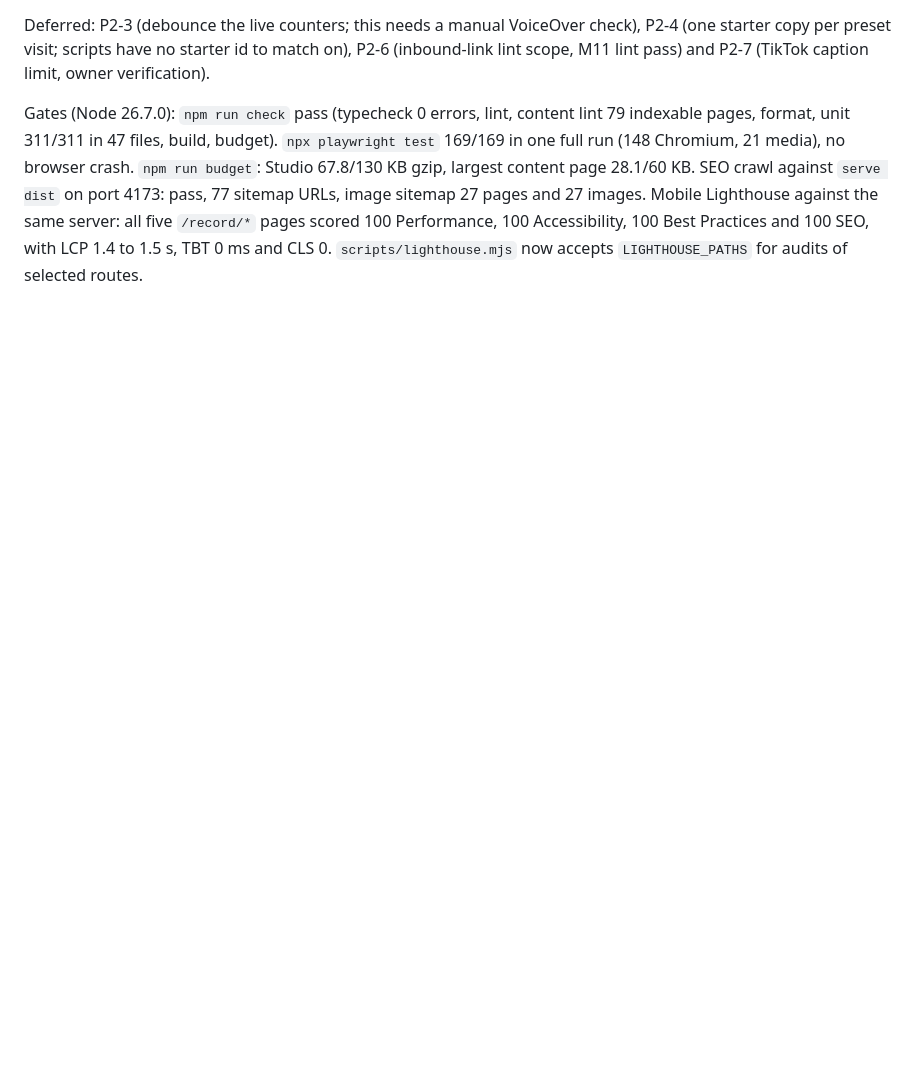
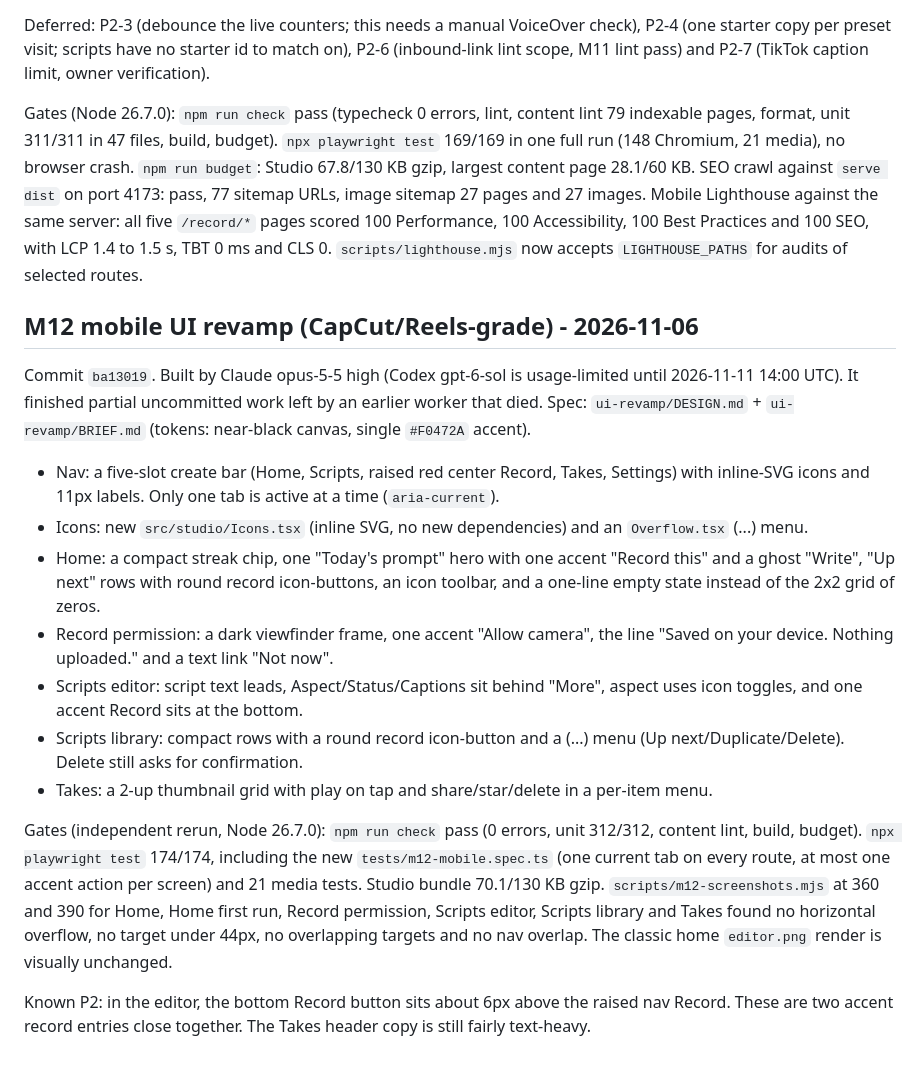
Before and after one commit to SABYA648/Telemprompter-WTF, a Markdown page: docs/studio/PROGRESS.md, the part around the change. GitHub-like rendering; blank space fills up the shorter version.

Commit message:
docs(studio): record M12 gates

```diff
--- a/docs/studio/PROGRESS.md
+++ b/docs/studio/PROGRESS.md
@@ -410,3 +410,19 @@ Fixed, from the M10 review (`git diff 1510af1..1468db5`):
 Deferred: P2-3 (debounce the live counters; this needs a manual VoiceOver check), P2-4 (one starter copy per preset visit; scripts have no starter id to match on), P2-6 (inbound-link lint scope, M11 lint pass) and P2-7 (TikTok caption limit, owner verification).
 
 Gates (Node 26.7.0): `npm run check` pass (typecheck 0 errors, lint, content lint 79 indexable pages, format, unit 311/311 in 47 files, build, budget). `npx playwright test` 169/169 in one full run (148 Chromium, 21 media), no browser crash. `npm run budget`: Studio 67.8/130 KB gzip, largest content page 28.1/60 KB. SEO crawl against `serve dist` on port 4173: pass, 77 sitemap URLs, image sitemap 27 pages and 27 images. Mobile Lighthouse against the same server: all five `/record/*` pages scored 100 Performance, 100 Accessibility, 100 Best Practices and 100 SEO, with LCP 1.4 to 1.5 s, TBT 0 ms and CLS 0. `scripts/lighthouse.mjs` now accepts `LIGHTHOUSE_PATHS` for audits of selected routes.
+
+## M12 mobile UI revamp (CapCut/Reels-grade) - 2026-11-06
+
+Commit `ba13019`. Built by Claude opus-5-5 high (Codex gpt-6-sol is usage-limited until 2026-11-11 14:00 UTC). It finished partial uncommitted work left by an earlier worker that died. Spec: `ui-revamp/DESIGN.md` + `ui-revamp/BRIEF.md` (tokens: near-black canvas, single `#F0472A` accent).
+
+- Nav: a five-slot create bar (Home, Scripts, raised red center Record, Takes, Settings) with inline-SVG icons and 11px labels. Only one tab is active at a time (`aria-current`).
+- Icons: new `src/studio/Icons.tsx` (inline SVG, no new dependencies) and an `Overflow.tsx` (...) menu.
+- Home: a compact streak chip, one "Today's prompt" hero with one accent "Record this" and a ghost "Write", "Up next" rows with round record icon-buttons, an icon toolbar, and a one-line empty state instead of the 2x2 grid of zeros.
+- Record permission: a dark viewfinder frame, one accent "Allow camera", the line "Saved on your device. Nothing uploaded." and a text link "Not now".
+- Scripts editor: script text leads, Aspect/Status/Captions sit behind "More", aspect uses icon toggles, and one accent Record sits at the bottom.
+- Scripts library: compact rows with a round record icon-button and a (...) menu (Up next/Duplicate/Delete). Delete still asks for confirmation.
+- Takes: a 2-up thumbnail grid with play on tap and share/star/delete in a per-item menu.
+
+Gates (independent rerun, Node 26.7.0): `npm run check` pass (0 errors, unit 312/312, content lint, build, budget). `npx playwright test` 174/174, including the new `tests/m12-mobile.spec.ts` (one current tab on every route, at most one accent action per screen) and 21 media tests. Studio bundle 70.1/130 KB gzip. `scripts/m12-screenshots.mjs` at 360 and 390 for Home, Home first run, Record permission, Scripts editor, Scripts library and Takes found no horizontal overflow, no target under 44px, no overlapping targets and no nav overlap. The classic home `editor.png` render is visually unchanged.
+
+Known P2: in the editor, the bottom Record button sits about 6px above the raised nav Record. These are two accent record entries close together. The Takes header copy is still fairly text-heavy.
```
